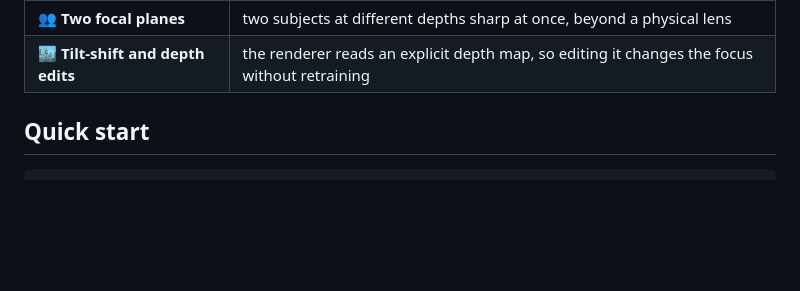
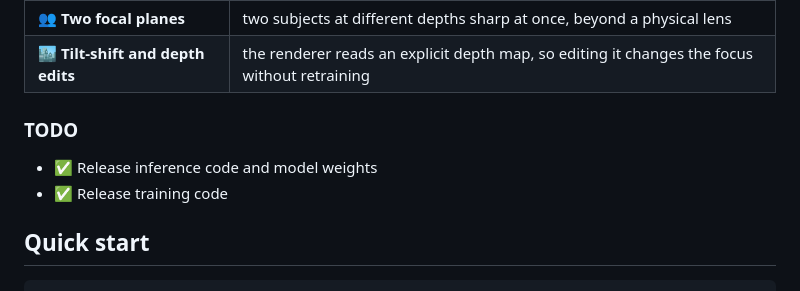
Before and after one commit to ming053l/FlashReFocus, a Markdown page: README.md, the part around the change. Drawn GitHub-style; blank space fills up the shorter version.

Commit message:
docs: add completed release TODO items

```diff
--- a/README.md
+++ b/README.md
@@ -36,6 +36,11 @@ at different distances sharp at once, or make a tilt-shift miniature. FlashReFoc
 | 🔆 **Aperture after capture** | blur strength from pinhole to wide open; the subject stays sharp |
 | 👥 **Two focal planes** | two subjects at different depths sharp at once, beyond a physical lens |
 | 🏙️ **Tilt-shift and depth edits** | the renderer reads an explicit depth map, so editing it changes the focus without retraining |
+
+### TODO
+
+- ✅ Release inference code and model weights
+- ✅ Release training code
 
 ## Quick start
 
```
